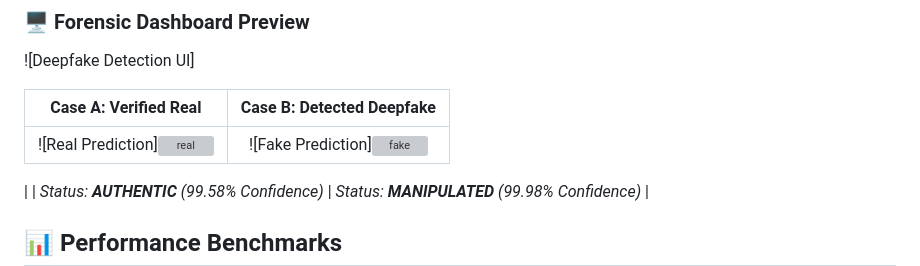
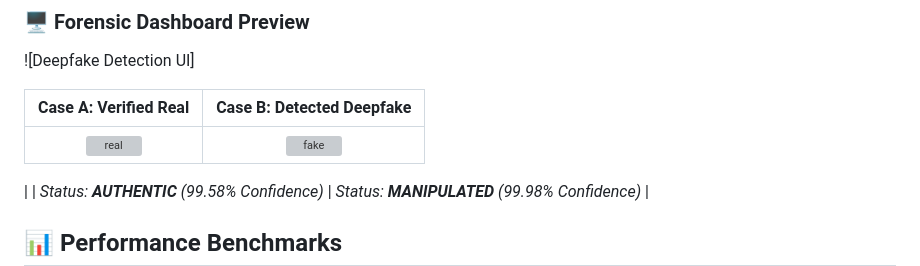
Before and after one commit to pradeepanpp/Deepfake-Detection, a Markdown page: README.md, the part around the change. Drawn GitHub-style; grey boxes are pictures that could not be loaded.

Commit message:
Fix image syntax in README.md

```diff
--- a/README.md
+++ b/README.md
@@ -15,7 +15,7 @@ The system was validated on the [**HardFake vs Real Faces Dataset**](https://www
 
 | **Case A: Verified Real** | **Case B: Detected Deepfake** |
 |:---:|:---:|
-| ![Real Prediction]<img width="1920" height="967" alt="real" src="https://github.com/user-attachments/assets/9ead5248-4447-410e-89ec-5900ee7cfd08" /> | ![Fake Prediction]<img width="1649" height="788" alt="fake" src="https://github.com/user-attachments/assets/2bf12316-71a9-4ca3-8945-a8da6a73cab2" />
+| <img width="1920" height="967" alt="real" src="https://github.com/user-attachments/assets/9ead5248-4447-410e-89ec-5900ee7cfd08" /> | <img width="1649" height="788" alt="fake" src="https://github.com/user-attachments/assets/2bf12316-71a9-4ca3-8945-a8da6a73cab2" />
  |
 | *Status: **AUTHENTIC** (99.58% Confidence)*                                                                   | *Status: **MANIPULATED** (99.98% Confidence)* |
 
```
